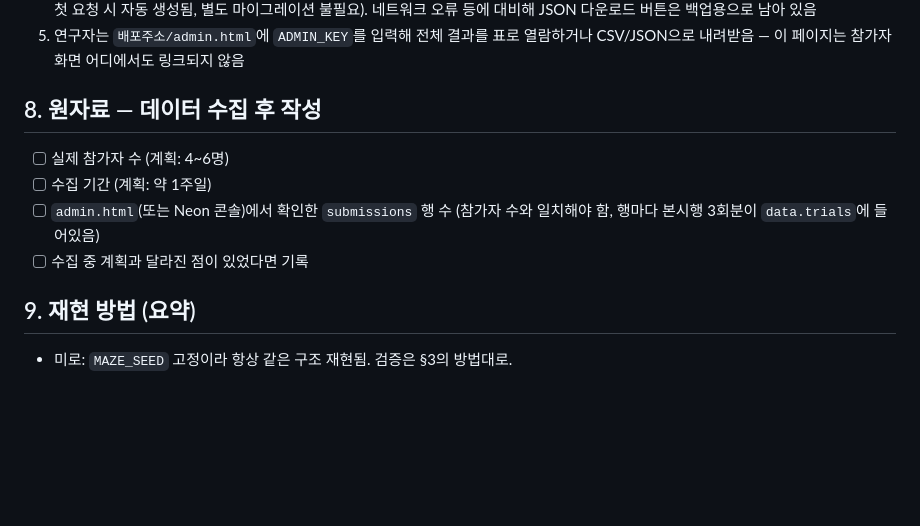
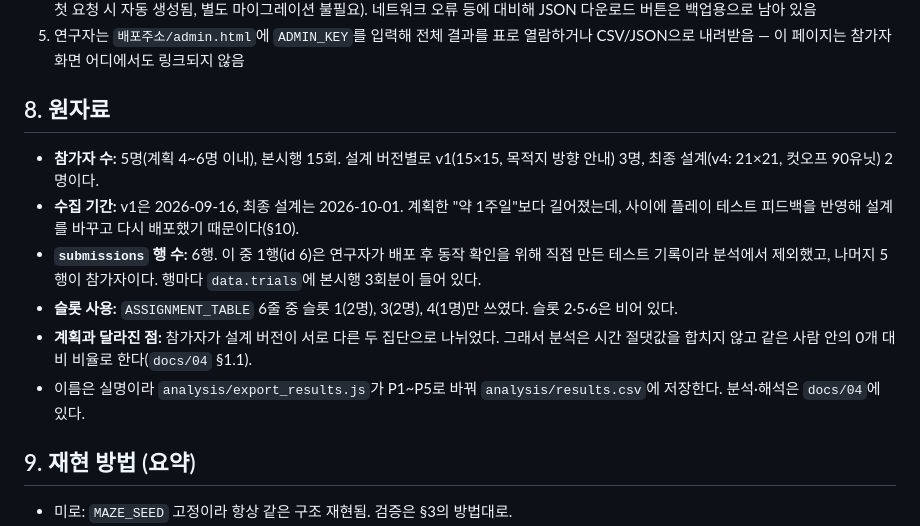
Before and after one commit to HTH-0/aleph_thesis, a Markdown page: docs/03_실험설계와실행.md, the part around the change. Rendered like a GitHub page; blank space fills up the shorter version.

```diff
--- a/docs/03_실험설계와실행.md
+++ b/docs/03_실험설계와실행.md
@@ -214,12 +214,14 @@ Jetzschke et al.(2017)의 핵심 발견(서로 다른 음색 3개일 때만 위
 4. 배포 후 참가자는 배포된 URL로 실험을 진행 — 본시행 종료 시 `/api/submit`이 Neon의 `submissions` 테이블에 자동 저장(테이블은 첫 요청 시 자동 생성됨, 별도 마이그레이션 불필요). 네트워크 오류 등에 대비해 JSON 다운로드 버튼은 백업용으로 남아 있음
 5. 연구자는 `배포주소/admin.html`에 `ADMIN_KEY`를 입력해 전체 결과를 표로 열람하거나 CSV/JSON으로 내려받음 — 이 페이지는 참가자 화면 어디에서도 링크되지 않음
 
-## 8. 원자료 — 데이터 수집 후 작성
+## 8. 원자료
 
-- [ ] 실제 참가자 수 (계획: 4~6명)
-- [ ] 수집 기간 (계획: 약 1주일)
-- [ ] `admin.html`(또는 Neon 콘솔)에서 확인한 `submissions` 행 수 (참가자 수와 일치해야 함, 행마다 본시행 3회분이 `data.trials`에 들어있음)
-- [ ] 수집 중 계획과 달라진 점이 있었다면 기록
+- **참가자 수:** 5명(계획 4~6명 이내), 본시행 15회. 설계 버전별로 v1(15×15, 목적지 방향 안내) 3명, 최종 설계(v4: 21×21, 컷오프 90유닛) 2명이다.
+- **수집 기간:** v1은 2026-09-16, 최종 설계는 2026-10-01. 계획한 "약 1주일"보다 길어졌는데, 사이에 플레이 테스트 피드백을 반영해 설계를 바꾸고 다시 배포했기 때문이다(§10).
+- **`submissions` 행 수:** 6행. 이 중 1행(id 6)은 연구자가 배포 후 동작 확인을 위해 직접 만든 테스트 기록이라 분석에서 제외했고, 나머지 5행이 참가자이다. 행마다 `data.trials`에 본시행 3회분이 들어 있다.
+- **슬롯 사용:** `ASSIGNMENT_TABLE` 6줄 중 슬롯 1(2명), 3(2명), 4(1명)만 쓰였다. 슬롯 2·5·6은 비어 있다.
+- **계획과 달라진 점:** 참가자가 설계 버전이 서로 다른 두 집단으로 나뉘었다. 그래서 분석은 시간 절댓값을 합치지 않고 같은 사람 안의 0개 대비 비율로 한다(`docs/04` §1.1).
+- 이름은 실명이라 `analysis/export_results.js`가 P1~P5로 바꿔 `analysis/results.csv`에 저장한다. 분석·해석은 `docs/04`에 있다.
 
 ## 9. 재현 방법 (요약)
 
```
Also changed, not shown: docs/진행상황.md (+16 -9 lines).
